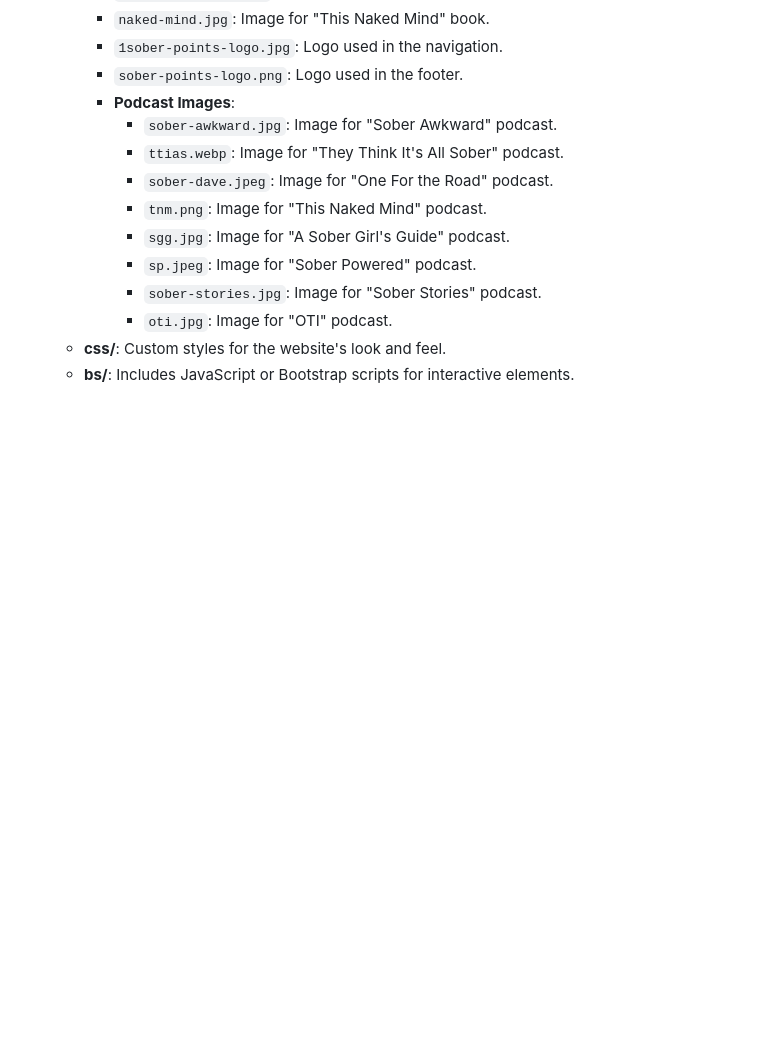
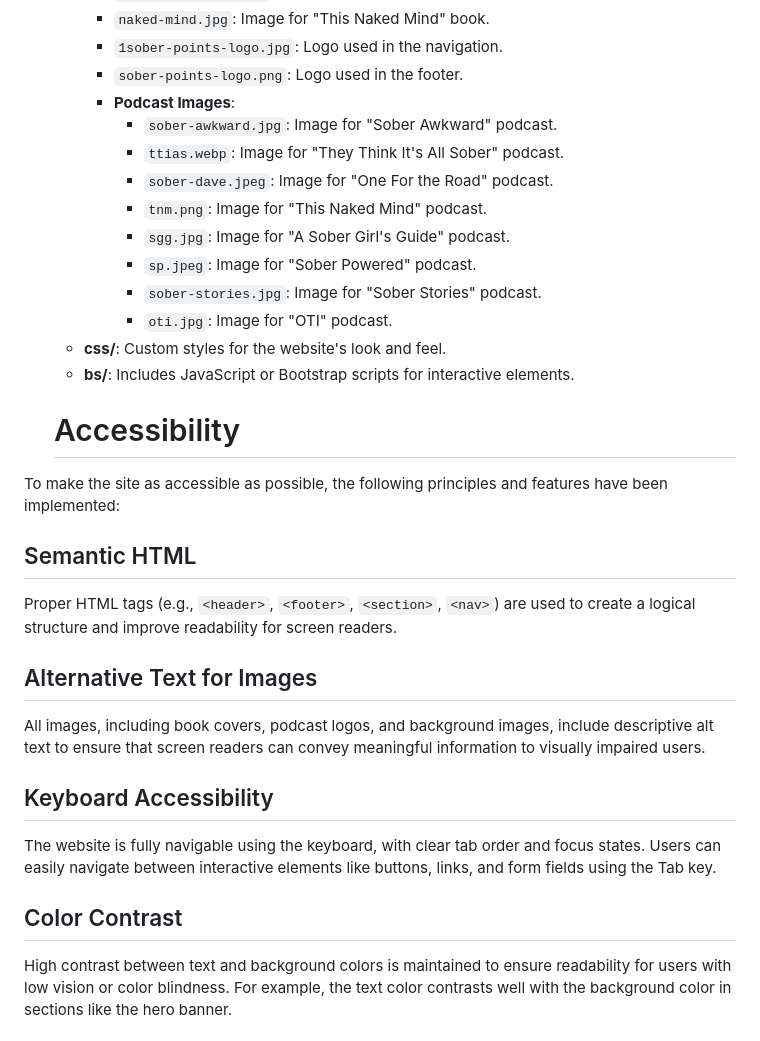
Before and after one commit to shipleyux/milestone-1, a Markdown page: README.md, the part around the change printed below. Drawn GitHub-style; blank space fills up the shorter version.

```diff
--- a/README.md
+++ b/README.md
@@ -66,3 +66,19 @@ The project is structured as follows:
   - **css/**: Custom styles for the website's look and feel.
   - **bs/**: Includes JavaScript or Bootstrap scripts for interactive elements.
 
+  # Accessibility
+
+To make the site as accessible as possible, the following principles and features have been implemented:
+
+## Semantic HTML
+Proper HTML tags (e.g., `<header>`, `<footer>`, `<section>`, `<nav>`) are used to create a logical structure and improve readability for screen readers.
+
+## Alternative Text for Images
+All images, including book covers, podcast logos, and background images, include descriptive alt text to ensure that screen readers can convey meaningful information to visually impaired users.
+
+## Keyboard Accessibility
+The website is fully navigable using the keyboard, with clear tab order and focus states. Users can easily navigate between interactive elements like buttons, links, and form fields using the Tab key.
+
+## Color Contrast
+High contrast between text and background colors is maintained to ensure readability for users with low vision or color blindness. For example, the text color contrasts well with the background color in sections like the hero banner.
+
```
Also changed, not shown: other parts of README.md (+23 -0 lines), assets/images/Wave2.png (added), 6 other files.
